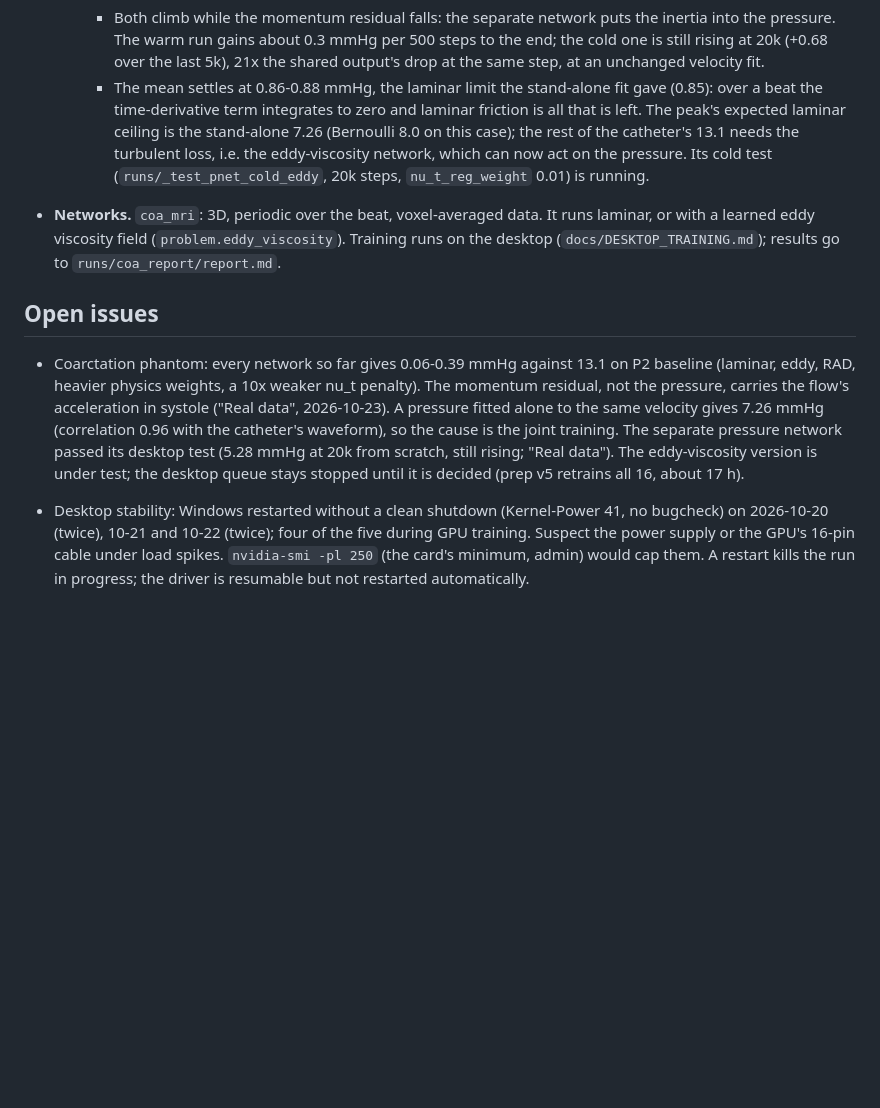
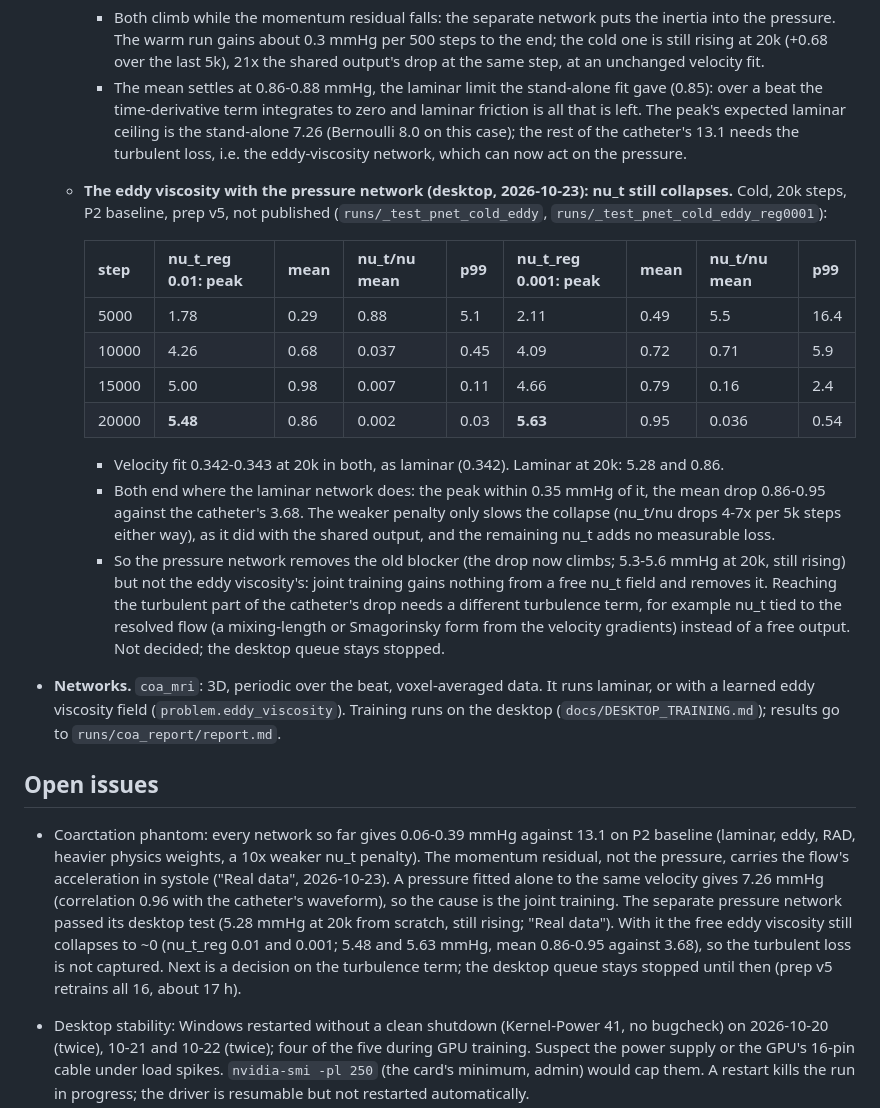
Before and after one commit to VoyagerToko/pinn, a Markdown page: STATUS.md, the part around the change. Rendered like a GitHub page; blank space fills up the shorter version.

Commit message:
Phantom: with the pressure network the free eddy viscosity still collapses
Cold tests, P2 baseline, prep v5, 20k steps, RAD on, not published:
- nu_t_reg 0.01: nu_t/nu 0.88, 0.037, 0.007, 0.002 at 5k-20k; peak 5.48 mmHg, mean 0.86.
- nu_t_reg 0.001: nu_t/nu 5.5, 0.71, 0.16, 0.036; peak 5.63 mmHg, mean 0.95.
- Laminar at 20k: 5.28 and 0.86. Catheter: 13.1 and 3.68.

Both eddy runs end where the laminar one does. The pressure network removed the
blocker on the pressure, but joint training still removes a free nu_t field, so
the turbulent loss is not captured. A turbulence term tied to the resolved flow
(mixing length or Smagorinsky) is the candidate; not decided, queue stays stopped.

Co-Authored-By: Claude <noreply@anthropic.com>

```diff
--- a/STATUS.md
+++ b/STATUS.md
@@ -460,8 +460,26 @@ is not meaningful then (the JAX peak is).
     - The mean settles at 0.86-0.88 mmHg, the laminar limit the stand-alone fit gave (0.85): over a beat the
       time-derivative term integrates to zero and laminar friction is all that is left. The peak's expected laminar
       ceiling is the stand-alone 7.26 (Bernoulli 8.0 on this case); the rest of the catheter's 13.1 needs the
-      turbulent loss, i.e. the eddy-viscosity network, which can now act on the pressure. Its cold test
-      (`runs/_test_pnet_cold_eddy`, 20k steps, `nu_t_reg_weight` 0.01) is running.
+      turbulent loss, i.e. the eddy-viscosity network, which can now act on the pressure.
+  - **The eddy viscosity with the pressure network (desktop, 2026-10-23): nu_t still collapses.** Cold, 20k steps,
+    P2 baseline, prep v5, not published (`runs/_test_pnet_cold_eddy`, `runs/_test_pnet_cold_eddy_reg0001`):
+
+    | step | nu_t_reg 0.01: peak | mean | nu_t/nu mean | p99 | nu_t_reg 0.001: peak | mean | nu_t/nu mean | p99 |
+    |---|---|---|---|---|---|---|---|---|
+    | 5000 | 1.78 | 0.29 | 0.88 | 5.1 | 2.11 | 0.49 | 5.5 | 16.4 |
+    | 10000 | 4.26 | 0.68 | 0.037 | 0.45 | 4.09 | 0.72 | 0.71 | 5.9 |
+    | 15000 | 5.00 | 0.98 | 0.007 | 0.11 | 4.66 | 0.79 | 0.16 | 2.4 |
+    | 20000 | **5.48** | 0.86 | 0.002 | 0.03 | **5.63** | 0.95 | 0.036 | 0.54 |
+
+    - Velocity fit 0.342-0.343 at 20k in both, as laminar (0.342). Laminar at 20k: 5.28 and 0.86.
+    - Both end where the laminar network does: the peak within 0.35 mmHg of it, the mean drop 0.86-0.95 against the
+      catheter's 3.68. The weaker penalty only slows the collapse (nu_t/nu drops 4-7x per 5k steps either way), as it
+      did with the shared output, and the remaining nu_t adds no measurable loss.
+    - So the pressure network removes the old blocker (the drop now climbs; 5.3-5.6 mmHg at 20k, still rising) but
+      not the eddy viscosity's: joint training gains nothing from a free nu_t field and removes it. Reaching the
+      turbulent part of the catheter's drop needs a different turbulence term, for example nu_t tied to the resolved
+      flow (a mixing-length or Smagorinsky form from the velocity gradients) instead of a free output. Not decided; the
+      desktop queue stays stopped.
 - **Networks.** `coa_mri`: 3D, periodic over the beat, voxel-averaged data. It runs laminar, or with a learned eddy
   viscosity field (`problem.eddy_viscosity`). Training runs on the desktop (`docs/DESKTOP_TRAINING.md`); results go to
   `runs/coa_report/report.md`.
@@ -472,8 +490,10 @@ is not meaningful then (the JAX peak is).
   heavier physics weights, a 10x weaker nu_t penalty). The momentum residual, not the pressure, carries the flow's
   acceleration in systole ("Real data", 2026-10-23). A pressure fitted alone to the same velocity gives 7.26 mmHg
   (correlation 0.96 with the catheter's waveform), so the cause is the joint training. The separate pressure network
-  passed its desktop test (5.28 mmHg at 20k from scratch, still rising; "Real data"). The eddy-viscosity version is
-  under test; the desktop queue stays stopped until it is decided (prep v5 retrains all 16, about 17 h).
+  passed its desktop test (5.28 mmHg at 20k from scratch, still rising; "Real data"). With it the free eddy viscosity
+  still collapses to ~0 (nu_t_reg 0.01 and 0.001; 5.48 and 5.63 mmHg, mean 0.86-0.95 against 3.68), so the turbulent
+  loss is not captured. Next is a decision on the turbulence term; the desktop queue stays stopped until then (prep v5
+  retrains all 16, about 17 h).
 - Desktop stability: Windows restarted without a clean shutdown (Kernel-Power 41, no bugcheck) on 2026-10-20 (twice),
   10-21 and 10-22 (twice); four of the five during GPU training. Suspect the power supply or the GPU's 16-pin cable under
   load spikes. `nvidia-smi -pl 250` (the card's minimum, admin) would cap them. A restart kills the run in progress;
```
